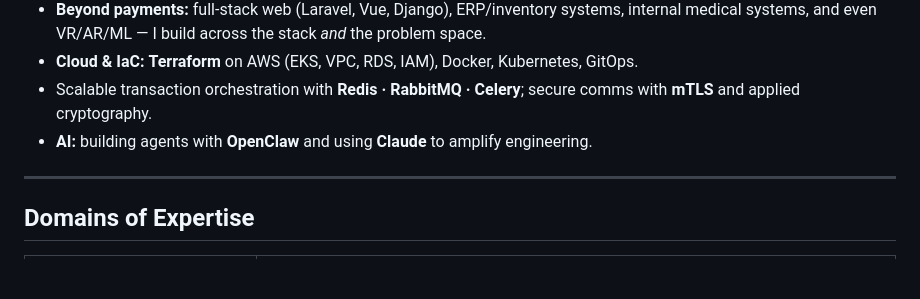
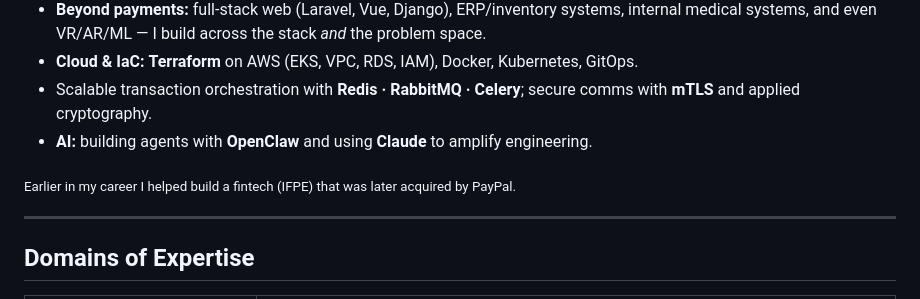
Before and after one commit to dannielXdx/dannielXdx, a Markdown page: README.md, the part around the change. Rendered like a GitHub page; blank space fills up the shorter version.

Commit message:
Mention (not highlight) the PayPal-acquired fintech (IFPE)

```diff
--- a/README.md
+++ b/README.md
@@ -25,6 +25,8 @@ Backend engineer turned **CTO in five years**. I specialize in **core banking an
 - **Cloud & IaC:** **Terraform** on AWS (EKS, VPC, RDS, IAM), Docker, Kubernetes, GitOps.
 - Scalable transaction orchestration with **Redis · RabbitMQ · Celery**; secure comms with **mTLS** and applied cryptography.
 - **AI:** building agents with **OpenClaw** and using **Claude** to amplify engineering.
+
+<sub>Earlier in my career I helped build a fintech (IFPE) that was later acquired by PayPal.</sub>
 
 ---
 
```
